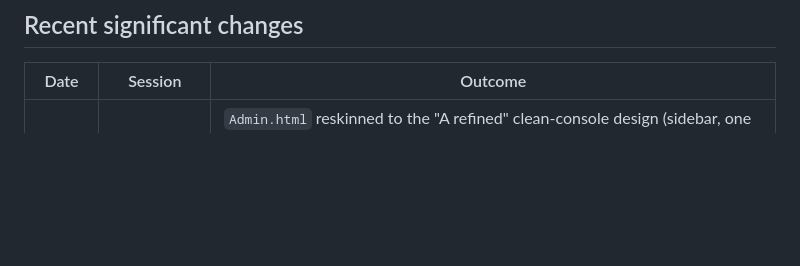
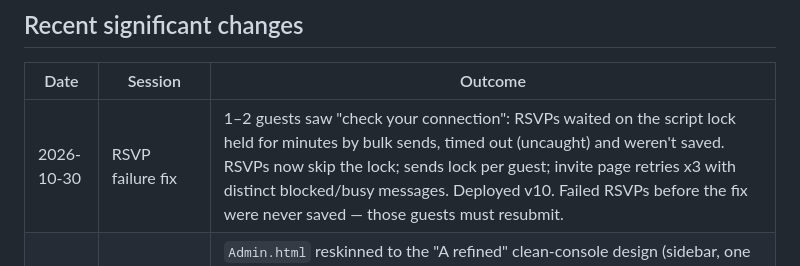
Before and after one commit to BnAMarketing/B-A-Smoke-Signals-Event-, a Markdown page: docs/SmokeSignals_CurrentState.md, the part around the change. GitHub-like rendering; blank space fills up the shorter version.

```diff
--- a/docs/SmokeSignals_CurrentState.md
+++ b/docs/SmokeSignals_CurrentState.md
@@ -59,6 +59,7 @@ Event is **Wed Nov 4 2026** — two weeks out as of 2026-10-21. Next-session can
 
 | Date | Session | Outcome |
 |---|---|---|
+| 2026-10-30 | RSVP failure fix | 1–2 guests saw "check your connection": RSVPs waited on the script lock held for minutes by bulk sends, timed out (uncaught) and weren't saved. RSVPs now skip the lock; sends lock per guest; invite page retries x3 with distinct blocked/busy messages. Deployed v10. Failed RSVPs before the fix were never saved — those guests must resubmit. |
 | 2026-10-21 | Back office redesign | `Admin.html` reskinned to the "A refined" clean-console design (sidebar, one "Do this next" action picked from the data, plain status words, big check-in buttons, phone top bar). Same IDs/server calls. Home tab one-time function `setupHomeTab` added. Deployed v5. Mockups: claude.ai/artifact/EGeWVMDc2dNbhcVMNMcRoH |
 | 2026-10-21 | Standalone back office | Back office served by Apps Script (`Admin.html` + `adminApi`); Sheet-menu functions guarded with `sheetOnly_()`; login lockout. Deployed v4. |
 | 2026-10-21 | Claude Code setup | Added CLAUDE.md + docs; backend into `apps-script/` via clasp; admin password moved to Script Properties; clasp repointed to the Sheet-bound script; deployment updated to v3. |
```
Also changed, not shown: CLAUDE.md (+1 -0 lines).
